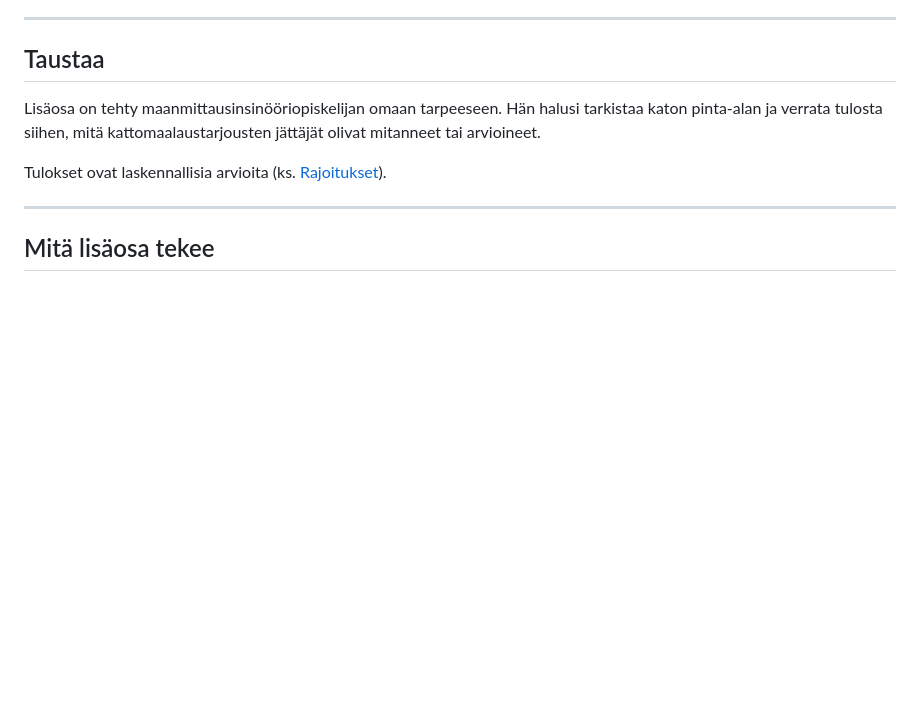
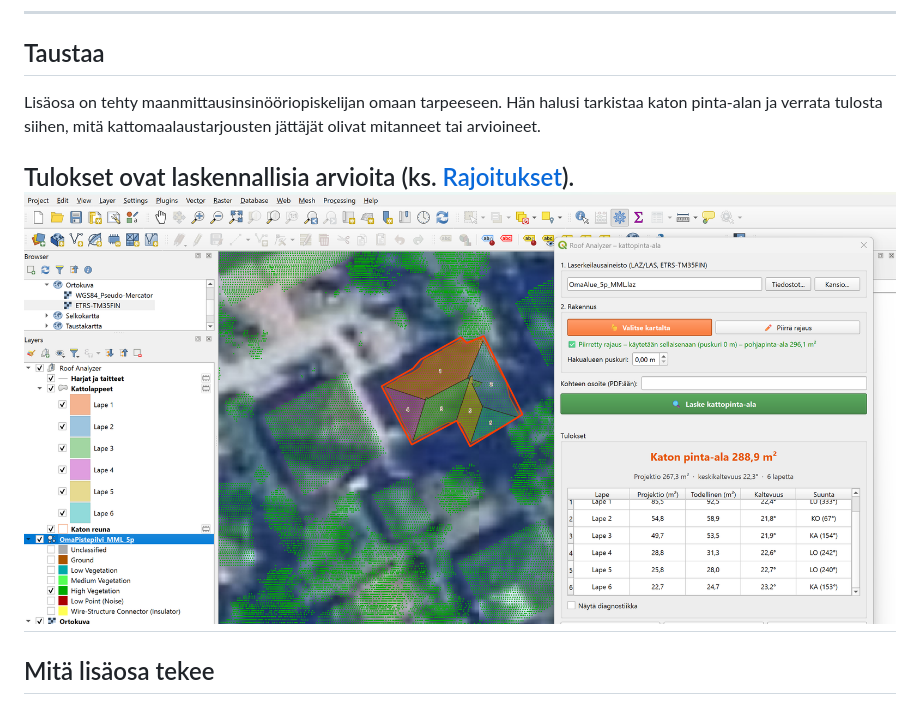
Before and after one commit to samisepp/samisepp.github.io, a Markdown page: QGIS-RoofAnalyzer/README.md, the part around the change. Drawn GitHub-style; blank space fills up the shorter version.

Commit message:
Update README with image for roof analysis results

```diff
--- a/QGIS-RoofAnalyzer/README.md
+++ b/QGIS-RoofAnalyzer/README.md
@@ -26,7 +26,7 @@ Roof Analyzer on QGIS-lisäosa, joka laskee rakennuksen katon todellisen pinta-a
 Lisäosa on tehty maanmittausinsinööriopiskelijan omaan tarpeeseen. Hän halusi tarkistaa katon pinta-alan ja verrata tulosta siihen, mitä kattomaalaustarjousten jättäjät olivat mitanneet tai arvioineet.
 
 Tulokset ovat laskennallisia arvioita (ks. [Rajoitukset](#rajoitukset)).
-
+![Roof Analyzerin tulos aumakatolla](RoofAnalyzer.png)
 ---
 
 ## Mitä lisäosa tekee
```
